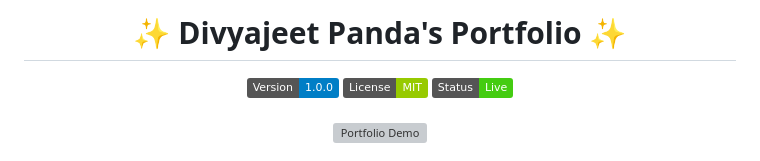
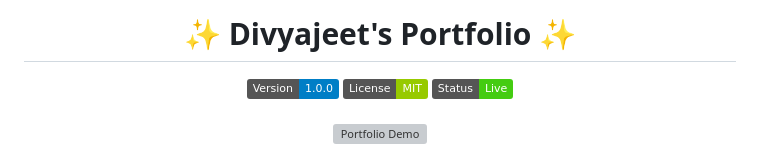
Before and after one commit to Divyajeet7978/Portfolio_Redesigned, a Markdown page: README.md, the part around the change. Rendered like a GitHub page; badges without logos; grey boxes are pictures that could not be loaded.

```diff
--- a/README.md
+++ b/README.md
@@ -1,4 +1,4 @@
-# <div align="center">✨ Divyajeet Panda's Portfolio ✨</div>
+# <div align="center">✨ Divyajeet's Portfolio ✨</div>
 
 <div align="center">
   <img src="https://img.shields.io/badge/Version-1.0.0-blue" alt="Version">
```
